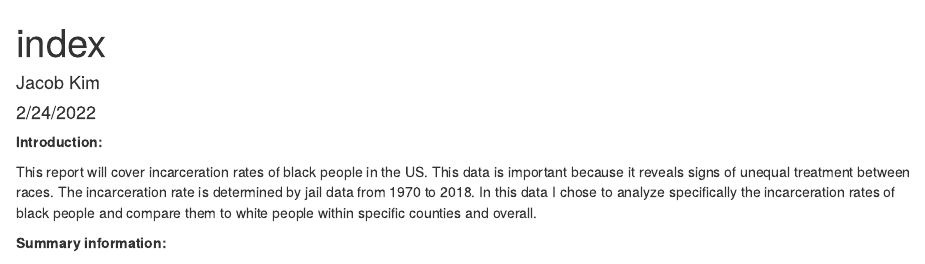
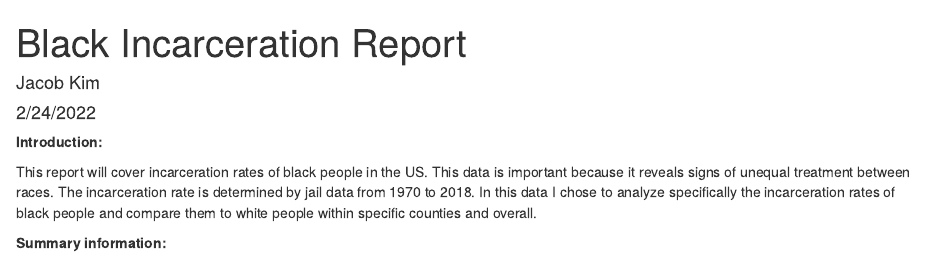
Before and after one commit to info-201a-wi22/a3-jacobdsk, an R Markdown document (docs/index.Rmd): the page in a window 1100 px wide, from its top. Rendered offline with R 4.5, knitr and Pandoc, with nearby package versions; some code elsewhere in the file could not run offline.

Commit message:
changed title

```diff
--- a/docs/index.Rmd
+++ b/docs/index.Rmd
@@ -1,5 +1,5 @@
 ---
-title: "index"
+title: "Black Incarceration Report"
 author: "Jacob Kim"
 date: "2/24/2022"
 output: html_document
```
Also changed, not shown: 1 other file.
